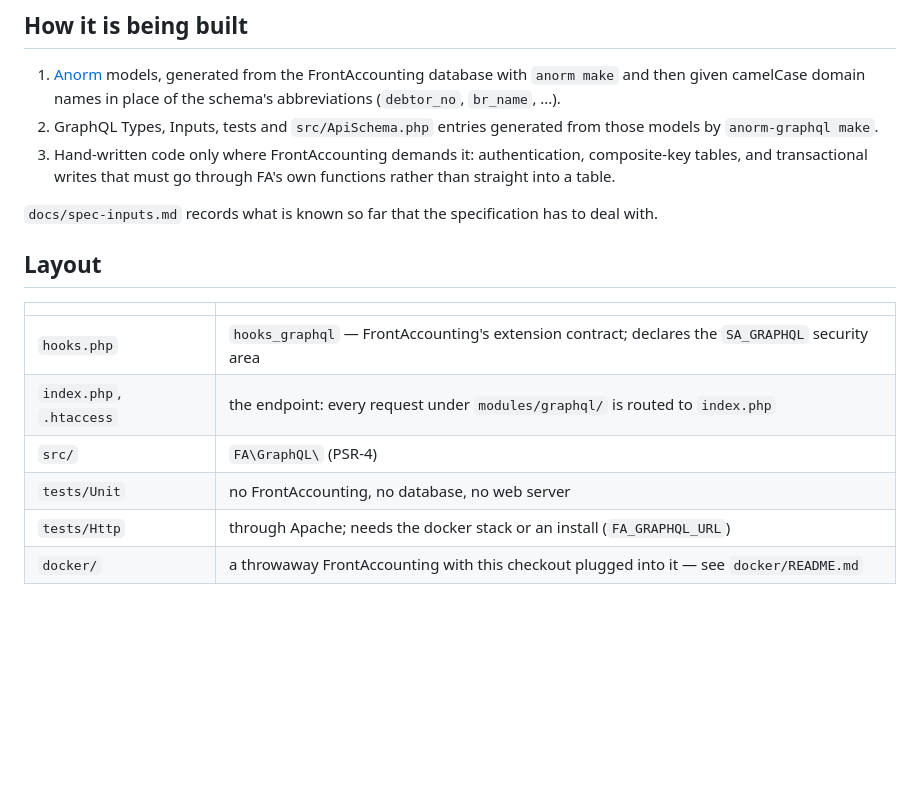
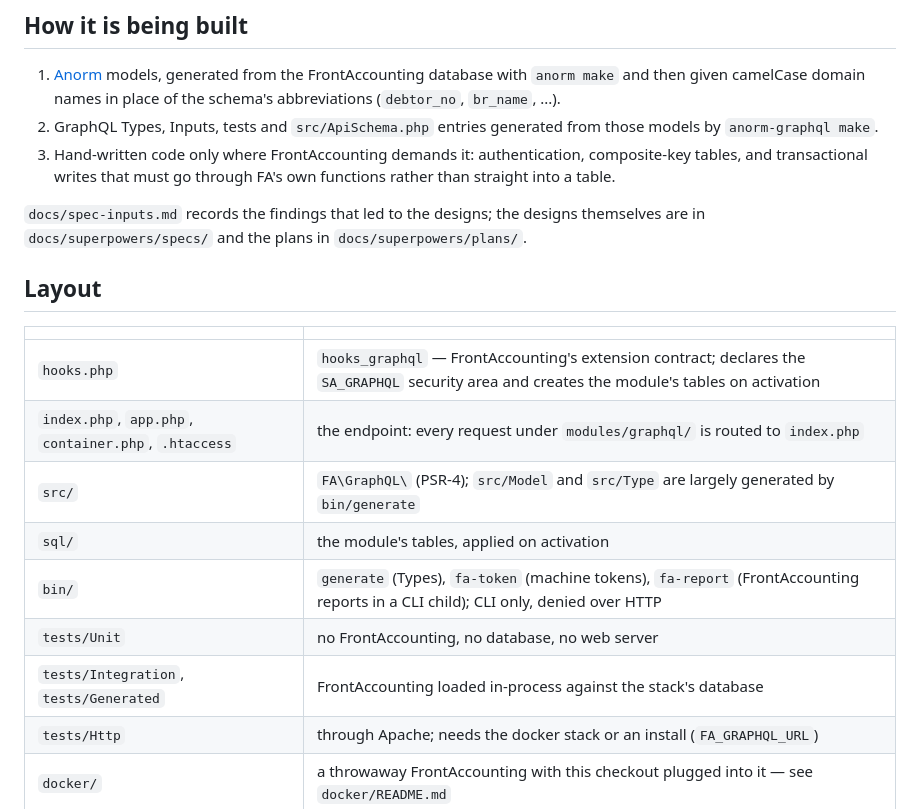
Before and after one commit to saygoweb/frontaccounting-module-graphql, a Markdown page: README.md, the part around one of its changes. Drawn GitHub-style; blank space fills up the shorter version.

```diff
--- a/README.md
+++ b/README.md
@@ -342,17 +368,21 @@ bin/generate             # write Types, Inputs, tests and ApiSchema.php entries
    composite-key tables, and transactional writes that must go through FA's own
    functions rather than straight into a table.
 
-`docs/spec-inputs.md` records what is known so far that the specification has to
-deal with.
+`docs/spec-inputs.md` records the findings that led to the designs; the designs
+themselves are in `docs/superpowers/specs/` and the plans in
+`docs/superpowers/plans/`.
 
 ## Layout
 
 | | |
 | --- | --- |
-| `hooks.php` | `hooks_graphql` — FrontAccounting's extension contract; declares the `SA_GRAPHQL` security area |
-| `index.php`, `.htaccess` | the endpoint: every request under `modules/graphql/` is routed to `index.php` |
-| `src/` | `FA\GraphQL\` (PSR-4) |
+| `hooks.php` | `hooks_graphql` — FrontAccounting's extension contract; declares the `SA_GRAPHQL` security area and creates the module's tables on activation |
+| `index.php`, `app.php`, `container.php`, `.htaccess` | the endpoint: every request under `modules/graphql/` is routed to `index.php` |
+| `src/` | `FA\GraphQL\` (PSR-4); `src/Model` and `src/Type` are largely generated by `bin/generate` |
+| `sql/` | the module's tables, applied on activation |
+| `bin/` | `generate` (Types), `fa-token` (machine tokens), `fa-report` (FrontAccounting reports in a CLI child); CLI only, denied over HTTP |
 | `tests/Unit` | no FrontAccounting, no database, no web server |
+| `tests/Integration`, `tests/Generated` | FrontAccounting loaded in-process against the stack's database |
 | `tests/Http` | through Apache; needs the docker stack or an install (`FA_GRAPHQL_URL`) |
 | `docker/` | a throwaway FrontAccounting with this checkout plugged into it — see `docker/README.md` |
 
```
Also changed, not shown: other parts of README.md (+31 -3 lines), ROADMAP-2026-09.md (added, +102 -0 lines).
